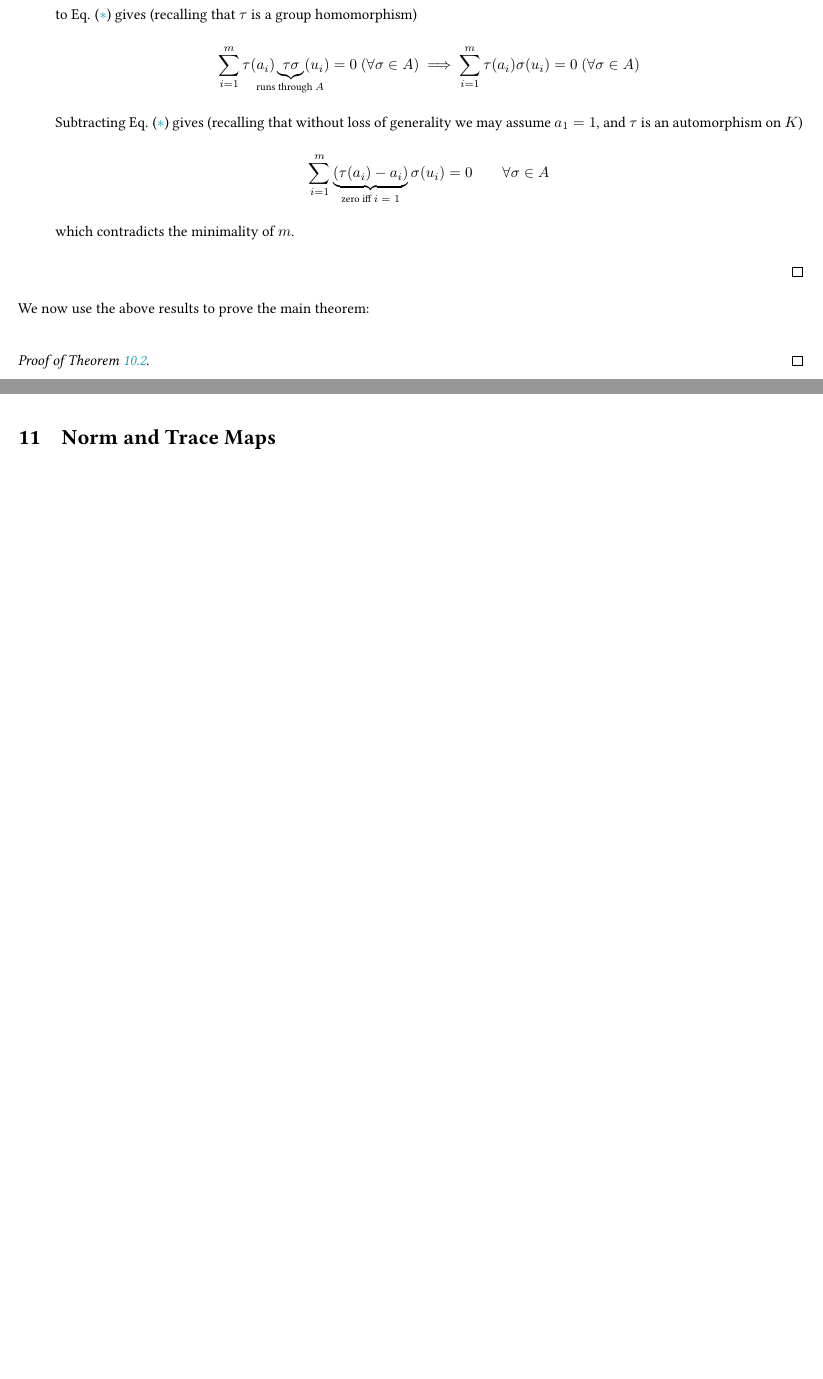
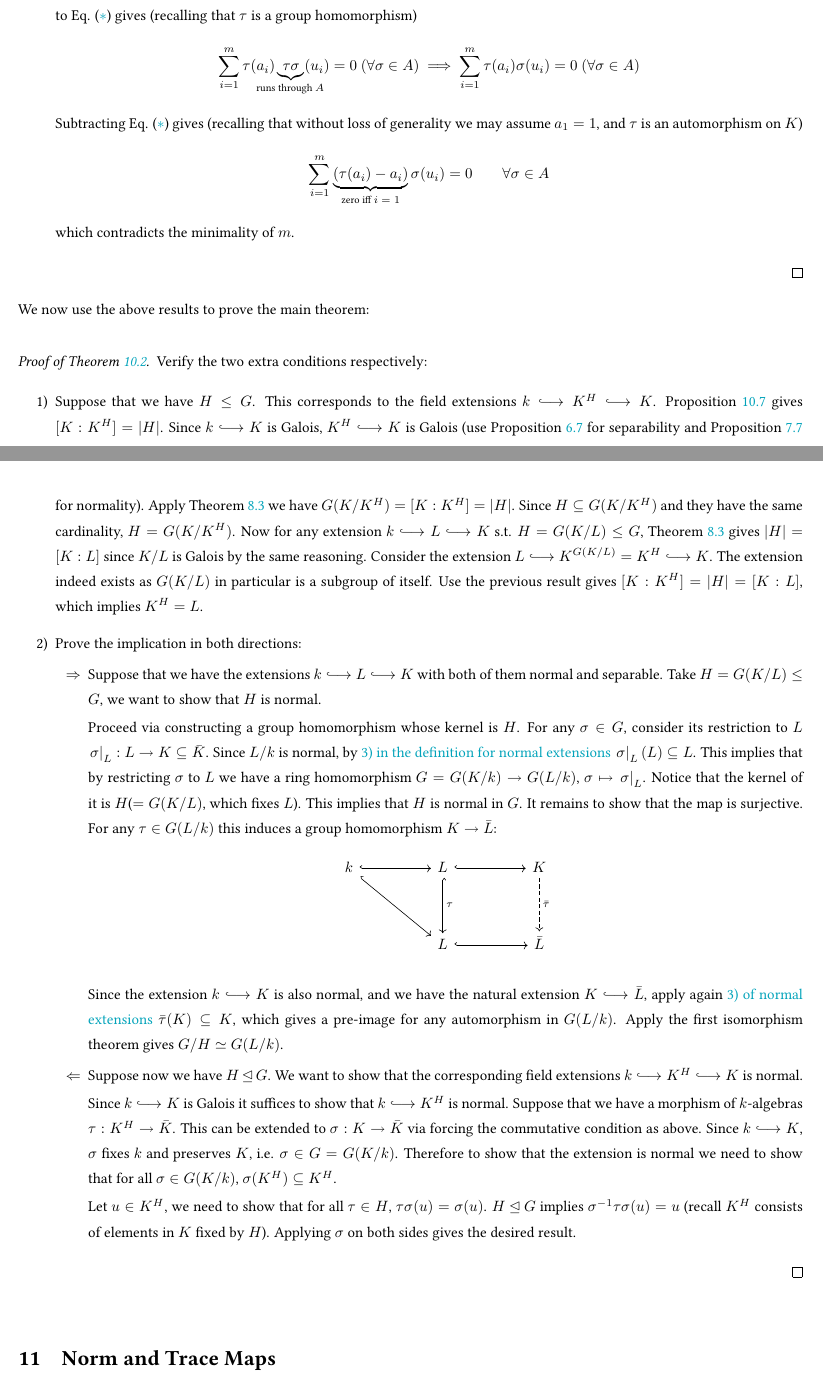
Before and after one commit to ARessegetesStery/MATH594-Notes, a LaTeX document (c3/c3.tex): two parts of pages 27 and 28 of 28, joined at a grey line, cut so that both start at the same text, the shorter picture padded with empty space. Compiled offline with pdfLaTeX.

Commit message:
[Cont] [c3.10] Fund. Thm of Galois

```diff
--- a/c3/c3.tex
+++ b/c3/c3.tex
@@ -1157,7 +1157,34 @@ Before proving the main theorem we need some more tools to describe $[K : K^H]$
 \textstart
 We now use the above results to prove the main theorem:
 \begin{proof}[Proof of Theorem \ref{thm: fundamental theorem of galois theory}]
+    Verify the two extra conditions respectively:
+    \begin{enumerate}[label=\arabic*)]
+        \item Suppose that we have $H \leq G$. This corresponds to the field extensions $k \ext K^H \ext K$. Proposition \ref{prop: degree of subext equals order of galois subgroup} gives $[K : K^H] = \abs{H}$. Since $k \ext K$ is Galois, $K^H \ext K$ is Galois (use Proposition \ref{prop: transitivity of separable extensions, backwards} for separability and Proposition \ref{prop: transitivity of normal extensions, backwards} for normality). Apply Theorem \ref{thm: degree of ext equals order of galois group} we have $G(K/K^H) = [K : K^H] = \abs{H}$. Since $H \subseteq G(K/K^H)$ and they have the same cardinality, $H = G(K/K^H)$. Now for any extension $k \ext L \ext K$ s.t. $H = G(K/L) \leq G$, Theorem \ref{thm: degree of ext equals order of galois group} gives $\abs{H} = [K : L]$ since $K/L$ is Galois by the same reasoning. Consider the extension $L \ext K^{G(K/L)} = K^H \ext K$. The extension indeed exists as $G(K/L)$ in particular is a subgroup of itself. Use the previous result gives $[K : K^H] = \abs{H} = [K : L]$, which implies $K^H = L$.
+        \item Prove the implication in both directions:
+        \begin{itemize}
+            \item[$\Rightarrow$] Suppose that we have the extensions $k \ext L \ext K$ with both of them normal and separable. Take $H = G(K/L) \leq G$, we want to show that $H$ is normal.
 
+            Proceed via constructing a group homomorphism whose kernel is $H$. For any $\sigma \in G$, consider its restriction to $L$ $\restr{\sigma}{L}: L \to K \subseteq \bar{K}$. Since $L/k$ is normal, by \hyperref[def: normal extension]{3) in the definition for normal extensions} $\restr{\sigma}{L}(L) \subseteq L$. This implies that by restricting $\sigma$ to $L$ we have a ring homomorphism $G = G(K/k) \to G(L/k)$, $\sigma \mapsto \restr{\sigma}{L}$. Notice that the kernel of it is $H$($=G(K/L)$, which fixes $L$). This implies that $H$ is normal in $G$. It remains to show that the map is surjective. For any $\tau \in G(L/k)$ this induces a group homomorphism $K \to \bar{L}$:
+
+            \vspace{1em}
+            \begin{minipage}{\linewidth}
+                \centering
+                \begin{tikzcd}
+                    k \arrow[rr, hookrightarrow] \arrow[rrdd, hookrightarrow] & & L \arrow[dd, hookrightarrow, "\tau"] \arrow[rr, hookrightarrow] & & K \arrow[dd, dashed, "\bar{\tau}"] \\
+                    & & & & \\
+                    & & L \arrow[rr, hookrightarrow] & & \bar{L}
+                \end{tikzcd}
+            \end{minipage}
+            \vspace{1em}
+
+            Since the extension $k \ext K$ is also normal, and we have the natural extension $K \ext \bar{L}$, apply again \hyperref[def: normal extension]{3) of normal extensions} $\bar{\tau}(K) \subseteq K$, which gives a pre-image for any automorphism in $G(L/k)$. Apply the first isomorphism theorem gives $G/H \simeq G(L/k)$.
+            \item[$\Leftarrow$] Suppose now we have $H \normaleqin G$. We want to show that the corresponding field extensions $k \ext K^H \ext K$ is normal.
+
+            Since $k \ext K$ is Galois it suffices to show that $k \ext K^H$ is normal. Suppose that we have a morphism of $k$-algebras $\tau: K^H \to \bar{K}$. This can be extended to $\sigma: K \to \bar{K}$ via forcing the commutative condition as above. Since $k \ext K$, $\sigma$ fixes $k$ and preserves $K$, i.e. $\sigma \in G = G(K/k)$. Therefore to show that the extension is normal we need to show that for all $\sigma \in G(K/k)$, $\sigma(K^H) \subseteq K^H$.
+
+            Let $u \in K^H$, we need to show that for all $\tau \in H$, $\tau \sigma(u) = \sigma(u)$. $H \normaleqin G$ implies $\sigma^{-1} \tau \sigma(u) = u$ (recall $K^H$ consists of elements in $K$ fixed by $H$). Applying $\sigma$ on both sides gives the desired result.
+        \end{itemize}
+    \end{enumerate}
 \end{proof}
 
 \section{Norm and Trace Maps}
```
Also changed, not shown: c3/c3.pdf, c3/c3.tex (6 more changed lines).
